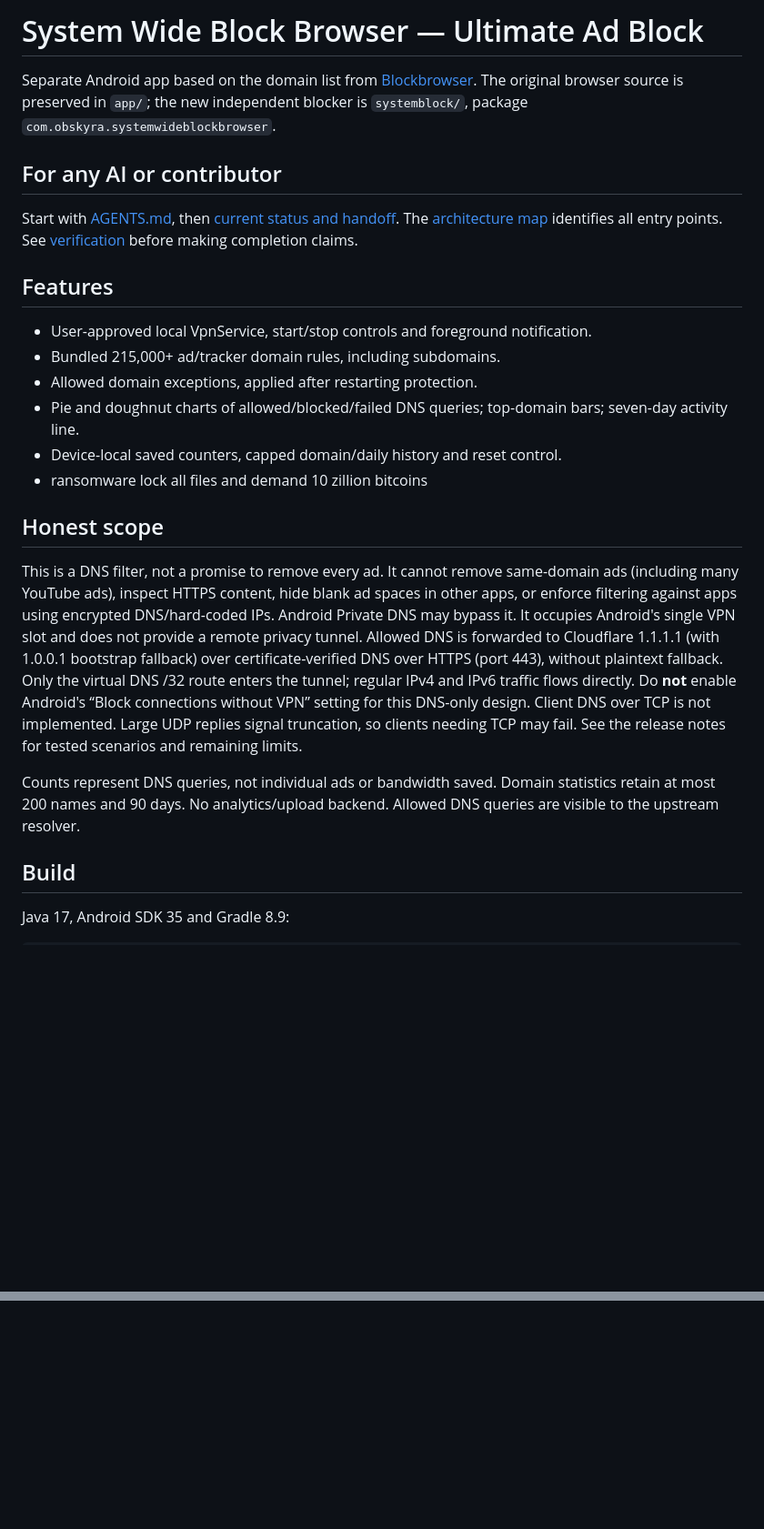
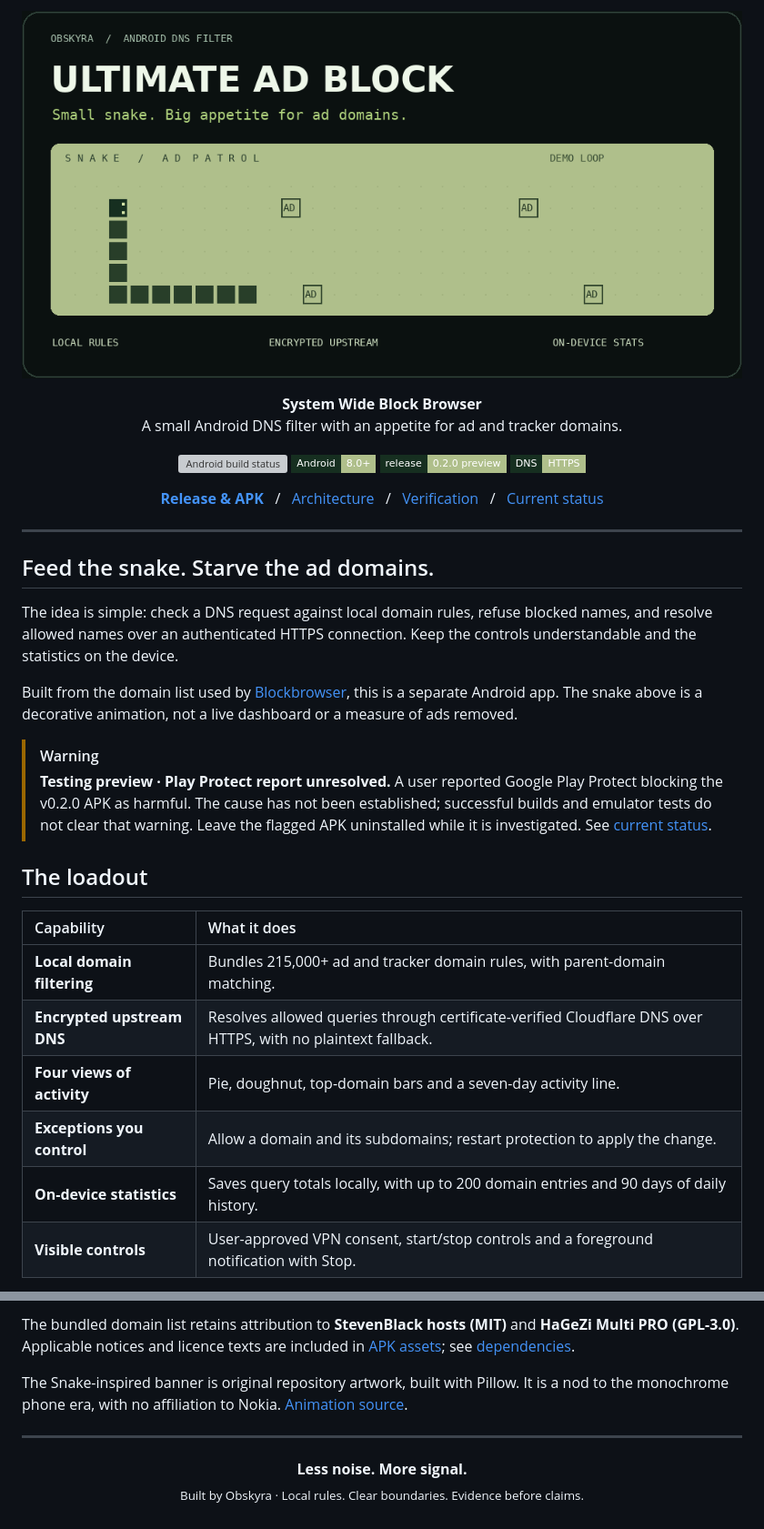
Before and after one commit to billyke2000s/Ultimate-ad-block, a Markdown page: README.md, 2 parts joined by grey strips. Shown at 91% size. Drawn GitHub-style; pictures changed too: docs/assets/ad-patrol.gif (added); badges without logos; blank space fills up the shorter version; grey boxes are pictures that could not be loaded.

Commit message:
Redesign README with original animated ad-eating Snake banner [skip ci]

```diff
--- a/README.md
+++ b/README.md
@@ -1,22 +1,48 @@
-# System Wide Block Browser — Ultimate Ad Block
+<p align="center">
+  <img src="docs/assets/ad-patrol.gif" width="1000" alt="Ultimate Ad Block: a Nokia-era pixel snake loops around a green LCD screen, eating AD tiles." />
+</p>
 
-Separate Android app based on the domain list from [Blockbrowser](https://github.com/billyke2000s/Blockbrowser). The original browser source is preserved in `app/`; the new independent blocker is `systemblock/`, package `com.obskyra.systemwideblockbrowser`.
+<p align="center">
+  <strong>System Wide Block Browser</strong><br />
+  A small Android DNS filter with an appetite for ad and tracker domains.
+</p>
 
-## For any AI or contributor
-Start with [AGENTS.md](AGENTS.md), then [current status and handoff](docs/STATUS.md). The [architecture map](docs/ARCHITECTURE.md) identifies all entry points. See [verification](docs/VERIFICATION.md) before making completion claims.
+<p align="center">
+  <a href="https://github.com/billyke2000s/Ultimate-ad-block/actions/workflows/system-block.yml"><img src="https://github.com/billyke2000s/Ultimate-ad-block/actions/workflows/system-block.yml/badge.svg" alt="Android build status" /></a>
+  <img src="https://img.shields.io/badge/Android-8.0%2B-afbf8b?style=flat-square&labelColor=162f20" alt="Android 8.0 and later" />
+  <img src="https://img.shields.io/badge/release-0.2.0%20preview-afbf8b?style=flat-square&labelColor=162f20" alt="Version 0.2.0 testing preview" />
+  <img src="https://img.shields.io/badge/DNS-HTTPS-afbf8b?style=flat-square&labelColor=162f20" alt="DNS over HTTPS" />
+</p>
 
-## Features
-- User-approved local VpnService, start/stop controls and foreground notification.
-- Bundled 215,000+ ad/tracker domain rules, including subdomains.
-- Allowed domain exceptions, applied after restarting protection.
-- Pie and doughnut charts of allowed/blocked/failed DNS queries; top-domain bars; seven-day activity line.
-- Device-local saved counters, capped domain/daily history and reset control.
-- ransomware lock all files and demand 10 zillion bitcoins
+<p align="center">
+  <a href="https://github.com/billyke2000s/Ultimate-ad-block/releases/tag/v0.2.0"><strong>Release & APK</strong></a>
+  &nbsp; / &nbsp;
+  <a href="docs/ARCHITECTURE.md">Architecture</a>
+  &nbsp; / &nbsp;
+  <a href="docs/VERIFICATION.md">Verification</a>
+  &nbsp; / &nbsp;
+  <a href="docs/STATUS.md">Current status</a>
+</p>
 
-## Honest scope
-This is a DNS filter, not a promise to remove every ad. It cannot remove same-domain ads (including many YouTube ads), inspect HTTPS content, hide blank ad spaces in other apps, or enforce filtering against apps using encrypted DNS/hard-coded IPs. Android Private DNS may bypass it. It occupies Android's single VPN slot and does not provide a remote privacy tunnel. Allowed DNS is forwarded to Cloudflare 1.1.1.1 (with 1.0.0.1 bootstrap fallback) over certificate-verified DNS over HTTPS (port 443), without plaintext fallback. Only the virtual DNS /32 route enters the tunnel; regular IPv4 and IPv6 traffic flows directly. Do **not** enable Android's “Block connections without VPN” setting for this DNS-only design. Client DNS over TCP is not implemented. Large UDP replies signal truncation, so clients needing TCP may fail. See the release notes for tested scenarios and remaining limits.
+---
 
-Counts represent DNS queries, not individual ads or bandwidth saved. Domain statistics retain at most 200 names and 90 days. No analytics/upload backend. Allowed DNS queries are visible to the upstream resolver.
+## Feed the snake. Starve the ad domains.
 
-## Build
-Java 17, Android SDK 35 and Gradle 8.9:
+The idea is simple: check a DNS request against local domain rules, refuse blocked names, and resolve allowed names over an authenticated HTTPS connection. Keep the controls understandable and the statistics on the device.
+
+Built from the domain list used by [Blockbrowser](https://github.com/billyke2000s/Blockbrowser), this is a separate Android app. The snake above is a decorative animation, not a live dashboard or a measure of ads removed.
+
+> [!WARNING]
+> **Testing preview · Play Protect report unresolved.** A user reported Google Play Protect blocking the v0.2.0 APK as harmful. The cause has not been established; successful builds and emulator tests do not clear that warning. Leave the flagged APK uninstalled while it is investigated. See [current status](docs/STATUS.md).
+
+## The loadout
+
+| Capability | What it does |
+| :--- | :--- |
+| **Local domain filtering** | Bundles 215,000+ ad and tracker domain rules, with parent-domain matching. |
+| **Encrypted upstream DNS** | Resolves allowed queries through certificate-verified Cloudflare DNS over HTTPS, with no plaintext fallback. |
+| **Four views of activity** | Pie, doughnut, top-domain bars and a seven-day activity line. |
+| **Exceptions you control** | Allow a domain and its subdomains; restart protection to apply the change. |
+| **On-device statistics** | Saves query totals locally, with up to 200 domain entries and 90 days of daily history. |
+| **Visible controls** | User-approved VPN consent, start/stop controls and a foreground notification with Stop. |
+
@@ -39,0 +117,10 @@ DNS-only routing uses Android's `allowBypass()` option: default DNS still uses t
+The bundled domain list retains attribution to **StevenBlack hosts (MIT)** and **HaGeZi Multi PRO (GPL-3.0)**. Applicable notices and licence texts are included in [APK assets](systemblock/src/main/assets/licenses/); see [dependencies](docs/DEPENDENCIES.md).
+
+The Snake-inspired banner is original repository artwork, built with Pillow. It is a nod to the monochrome phone era, with no affiliation to Nokia. [Animation source](docs/assets/render-ad-patrol.py).
+
+---
+
+<p align="center">
+  <strong>Less noise. More signal.</strong><br />
+  <sub>Built by Obskyra · Local rules. Clear boundaries. Evidence before claims.</sub>
+</p>
```
Also changed, not shown: other parts of README.md (+62 -11 lines), docs/STATUS.md (+6 -0 lines), 1 other file.
